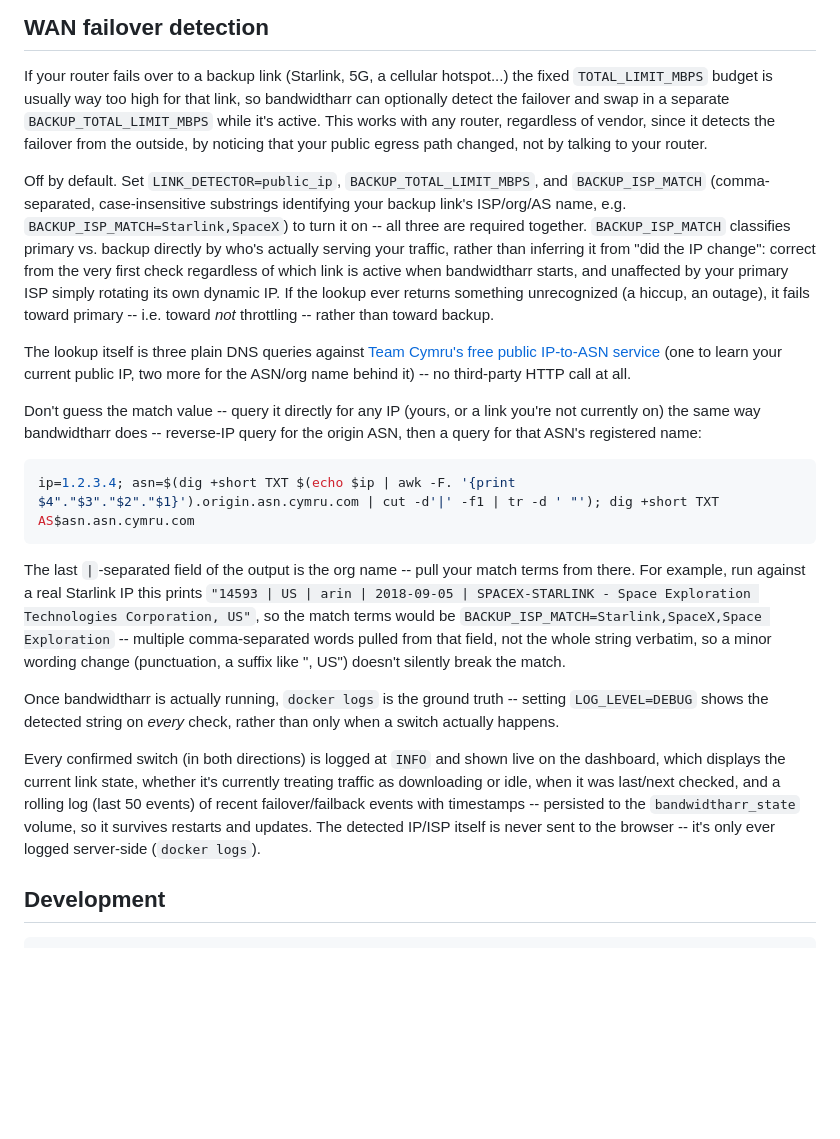
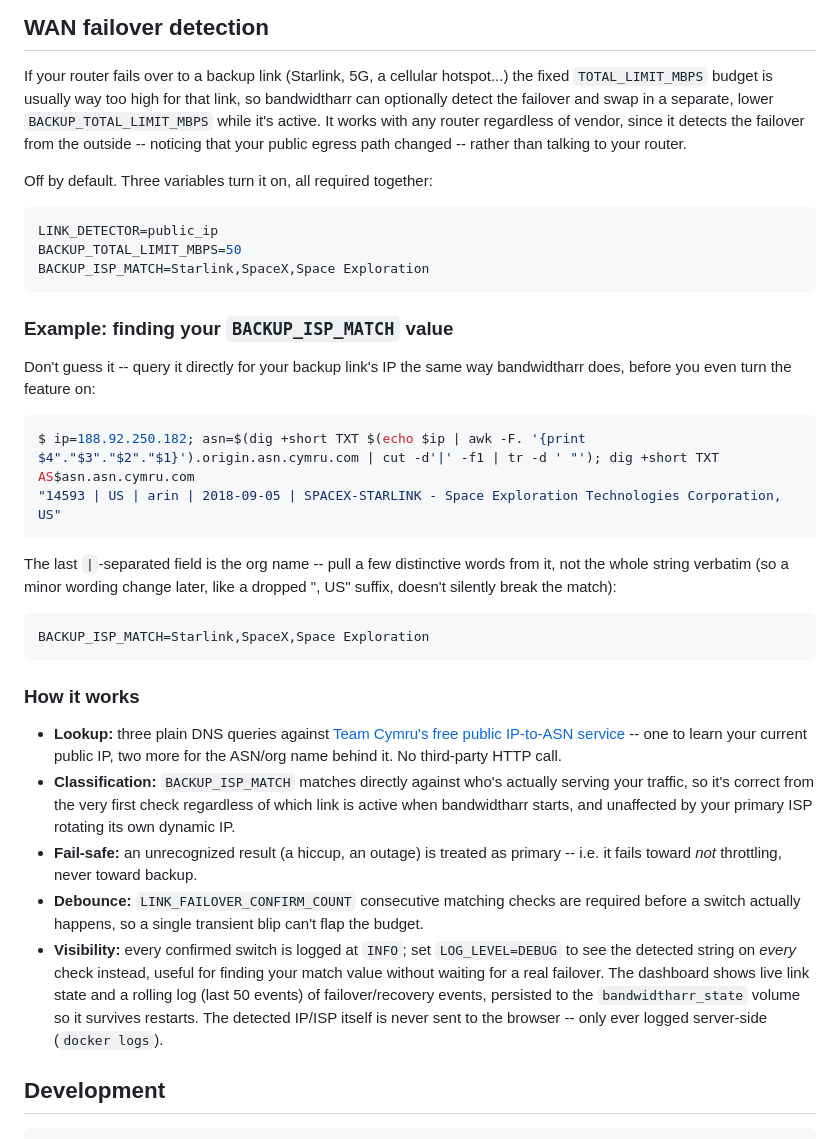
Before and after one commit to DistinctMotives/bandwidtharr, a Markdown page: README.md, the part around the change. Rendered like a GitHub page; blank space fills up the shorter version.

Commit message:
Restructure WAN failover detection docs around a worked example
Six dense paragraphs replaced with a short overview, a config snippet, a
concrete finding-your-match-value walkthrough, and a scannable bullet list
for the remaining behavior details.

````diff
--- a/README.md
+++ b/README.md
@@ -105,57 +105,59 @@ services:
 If your router fails over to a backup link (Starlink, 5G, a cellular
 hotspot...) the fixed `TOTAL_LIMIT_MBPS` budget is usually way too high for
 that link, so bandwidtharr can optionally detect the failover and swap in a
-separate `BACKUP_TOTAL_LIMIT_MBPS` while it's active. This works with any
-router, regardless of vendor, since it detects the failover from the outside,
-by noticing that your public egress path changed, not by talking to your
-router.
+separate, lower `BACKUP_TOTAL_LIMIT_MBPS` while it's active. It works with
+any router regardless of vendor, since it detects the failover from the
+outside -- noticing that your public egress path changed -- rather than
+talking to your router.
 
-Off by default. Set `LINK_DETECTOR=public_ip`, `BACKUP_TOTAL_LIMIT_MBPS`,
-and `BACKUP_ISP_MATCH` (comma-separated, case-insensitive substrings
-identifying your backup link's ISP/org/AS name, e.g.
-`BACKUP_ISP_MATCH=Starlink,SpaceX`) to turn it on -- all three are required
-together. `BACKUP_ISP_MATCH` classifies primary vs. backup directly by
-who's actually serving your traffic, rather than inferring it from "did the
-IP change": correct from the very first check regardless of which link is
-active when bandwidtharr starts, and unaffected by your primary ISP simply
-rotating its own dynamic IP. If the lookup ever returns something
-unrecognized (a hiccup, an outage), it fails toward primary -- i.e. toward
-*not* throttling -- rather than toward backup.
-
-The lookup itself is three plain DNS queries against [Team Cymru's free
-public IP-to-ASN service](https://www.team-cymru.com/ip-asn-mapping) (one
-to learn your current public IP, two more for the ASN/org name behind it)
--- no third-party HTTP call at all.
-
-Don't guess the match value -- query it directly for any IP (yours, or a
-link you're not currently on) the same way bandwidtharr does -- reverse-IP
-query for the origin ASN, then a query for that ASN's registered name:
+Off by default. Three variables turn it on, all required together:
 
 ```sh
-ip=1.2.3.4; asn=$(dig +short TXT $(echo $ip | awk -F. '{print $4"."$3"."$2"."$1}').origin.asn.cymru.com | cut -d'|' -f1 | tr -d ' "'); dig +short TXT AS$asn.asn.cymru.com
+LINK_DETECTOR=public_ip
+BACKUP_TOTAL_LIMIT_MBPS=50
+BACKUP_ISP_MATCH=Starlink,SpaceX,Space Exploration
 ```
 
-The last `|`-separated field of the output is the org name -- pull your
-match terms from there. For example, run against a real Starlink IP this
-prints `"14593 | US | arin | 2018-09-05 | SPACEX-STARLINK - Space
-Exploration Technologies Corporation, US"`, so the match terms would be
-`BACKUP_ISP_MATCH=Starlink,SpaceX,Space Exploration` -- multiple
-comma-separated words pulled from that field, not the whole string
-verbatim, so a minor wording change (punctuation, a suffix like ", US")
-doesn't silently break the match.
+### Example: finding your `BACKUP_ISP_MATCH` value
 
-Once bandwidtharr is actually running, `docker logs` is the ground truth --
-setting `LOG_LEVEL=DEBUG` shows the detected string on *every* check,
-rather than only when a switch actually happens.
+Don't guess it -- query it directly for your backup link's IP the same way
+bandwidtharr does, before you even turn the feature on:
 
-Every confirmed switch (in both directions) is logged at `INFO`
-and shown live on the dashboard, which displays the current link state,
-whether it's currently treating traffic as downloading or idle, when it was
-last/next checked, and a rolling log (last 50 events) of recent
-failover/failback events with timestamps -- persisted to the
-`bandwidtharr_state` volume, so it survives restarts and updates. The
-detected IP/ISP itself is never sent to the browser -- it's only ever
-logged server-side (`docker logs`).
+```sh
+$ ip=188.92.250.182; asn=$(dig +short TXT $(echo $ip | awk -F. '{print $4"."$3"."$2"."$1}').origin.asn.cymru.com | cut -d'|' -f1 | tr -d ' "'); dig +short TXT AS$asn.asn.cymru.com
+"14593 | US | arin | 2018-09-05 | SPACEX-STARLINK - Space Exploration Technologies Corporation, US"
+```
+
+The last `|`-separated field is the org name -- pull a few distinctive
+words from it, not the whole string verbatim (so a minor wording change
+later, like a dropped ", US" suffix, doesn't silently break the match):
+
+```sh
+BACKUP_ISP_MATCH=Starlink,SpaceX,Space Exploration
+```
+
+### How it works
+
+- **Lookup:** three plain DNS queries against [Team Cymru's free public
+  IP-to-ASN service](https://www.team-cymru.com/ip-asn-mapping) -- one to
+  learn your current public IP, two more for the ASN/org name behind it.
+  No third-party HTTP call.
+- **Classification:** `BACKUP_ISP_MATCH` matches directly against who's
+  actually serving your traffic, so it's correct from the very first check
+  regardless of which link is active when bandwidtharr starts, and
+  unaffected by your primary ISP rotating its own dynamic IP.
+- **Fail-safe:** an unrecognized result (a hiccup, an outage) is treated as
+  primary -- i.e. it fails toward *not* throttling, never toward backup.
+- **Debounce:** `LINK_FAILOVER_CONFIRM_COUNT` consecutive matching checks
+  are required before a switch actually happens, so a single transient
+  blip can't flap the budget.
+- **Visibility:** every confirmed switch is logged at `INFO`; set
+  `LOG_LEVEL=DEBUG` to see the detected string on *every* check instead,
+  useful for finding your match value without waiting for a real failover.
+  The dashboard shows live link state and a rolling log (last 50 events)
+  of failover/recovery events, persisted to the `bandwidtharr_state`
+  volume so it survives restarts. The detected IP/ISP itself is never sent
+  to the browser -- only ever logged server-side (`docker logs`).
 
 ## Development
 
````
